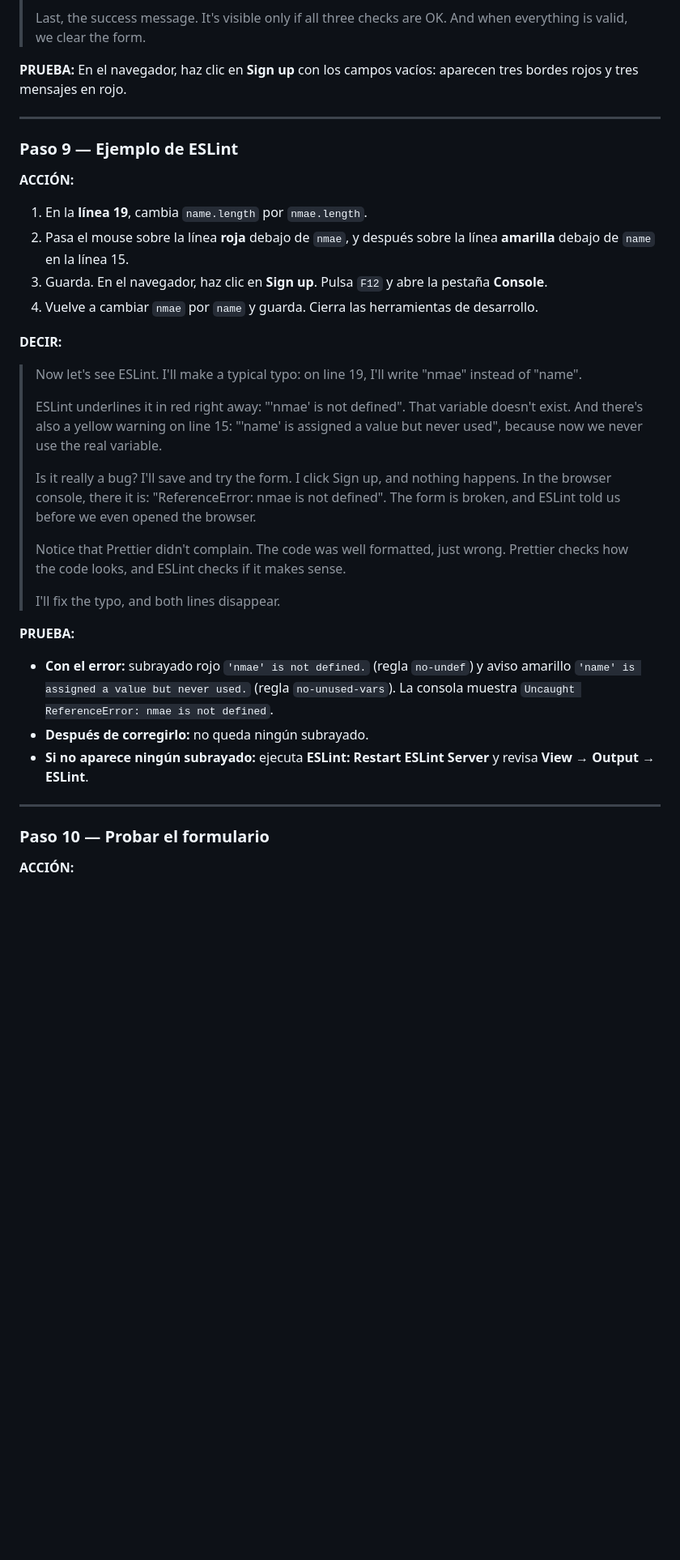
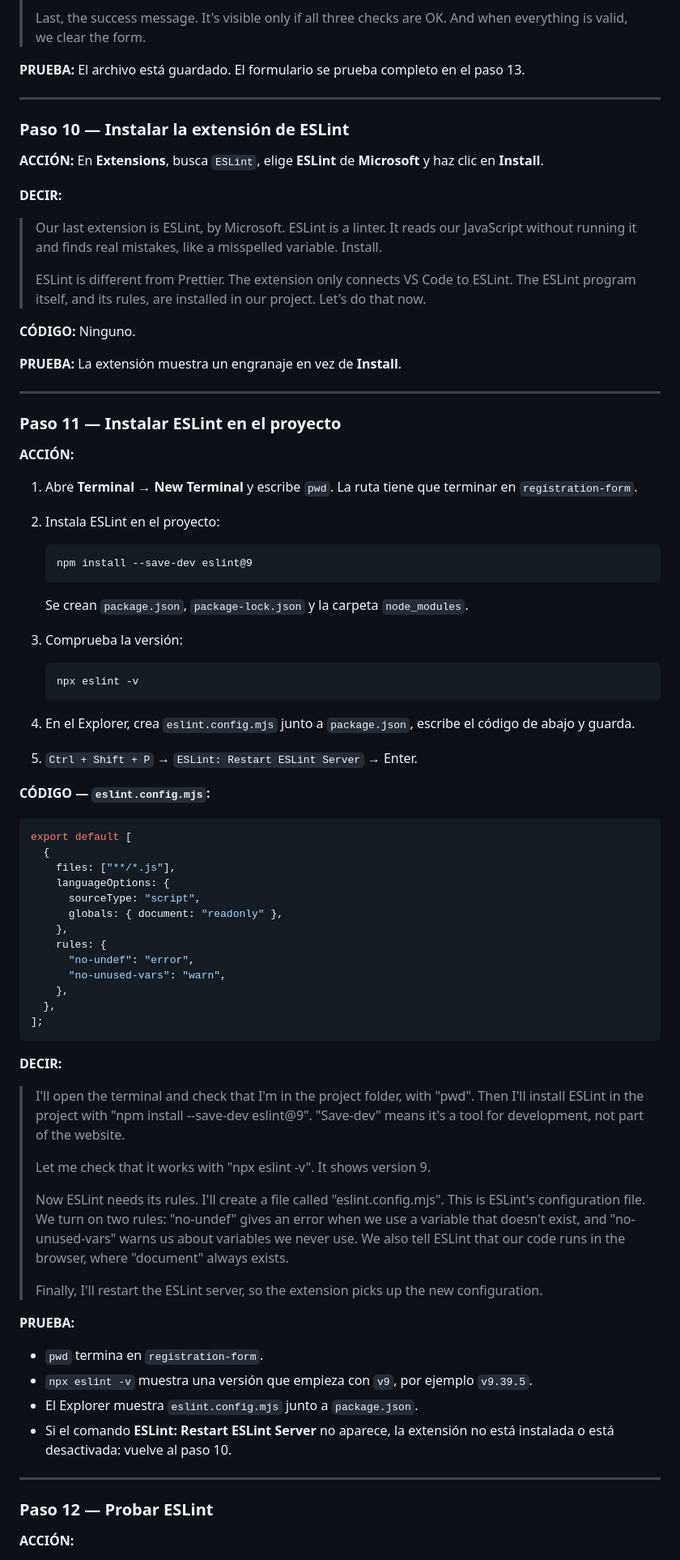
Before and after one commit to Arturogrottoli/test-videos, a Markdown page: registration-form/README.md, the part around one of its changes. Shown at 81% size. Rendered like a GitHub page; blank space fills up the shorter version.

````diff
--- a/registration-form/README.md
+++ b/registration-form/README.md
@@ -323,40 +311,86 @@ form.addEventListener("submit", (event) => {
 >
 > Last, the success message. It's visible only if all three checks are OK. And when everything is valid, we clear the form.
 
-**PRUEBA:** En el navegador, haz clic en **Sign up** con los campos vacíos: aparecen tres bordes rojos y tres mensajes en rojo.
+**PRUEBA:** El archivo está guardado. El formulario se prueba completo en el paso 13.
 
 ---
 
-### Paso 9 — Ejemplo de ESLint
+### Paso 10 — Instalar la extensión de ESLint
+
+**ACCIÓN:** En **Extensions**, busca `ESLint`, elige **ESLint** de **Microsoft** y haz clic en **Install**.
+
+**DECIR:**
+
+> Our last extension is ESLint, by Microsoft. ESLint is a linter. It reads our JavaScript without running it and finds real mistakes, like a misspelled variable. Install.
+>
+> ESLint is different from Prettier. The extension only connects VS Code to ESLint. The ESLint program itself, and its rules, are installed in our project. Let's do that now.
+
+**CÓDIGO:** Ninguno.
+
+**PRUEBA:** La extensión muestra un engranaje en vez de **Install**.
+
+---
+
+### Paso 11 — Instalar ESLint en el proyecto
 
 **ACCIÓN:**
 
-1. En la **línea 19**, cambia `name.length` por `nmae.length`.
-2. Pasa el mouse sobre la línea **roja** debajo de `nmae`, y después sobre la línea **amarilla** debajo de `name` en la línea 15.
-3. Guarda. En el navegador, haz clic en **Sign up**. Pulsa `F12` y abre la pestaña **Console**.
-4. Vuelve a cambiar `nmae` por `name` y guarda. Cierra las herramientas de desarrollo.
+1. Abre **Terminal → New Terminal** y escribe `pwd`. La ruta tiene que terminar en `registration-form`.
+2. Instala ESLint en el proyecto:
+
+   ```
+   npm install --save-dev eslint@9
+   ```
+
+   Se crean `package.json`, `package-lock.json` y la carpeta `node_modules`.
+
+3. Comprueba la versión:
+
+   ```
+   npx eslint -v
+   ```
+
+4. En el Explorer, crea `eslint.config.mjs` junto a `package.json`, escribe el código de abajo y guarda.
+5. `Ctrl + Shift + P` → `ESLint: Restart ESLint Server` → Enter.
+
+**CÓDIGO — `eslint.config.mjs`:**
+
+```js
+export default [
+  {
+    files: ["**/*.js"],
+    languageOptions: {
+      sourceType: "script",
+      globals: { document: "readonly" },
+    },
+    rules: {
+      "no-undef": "error",
+      "no-unused-vars": "warn",
+    },
+  },
+];
+```
 
 **DECIR:**
 
-> Now let's see ESLint. I'll make a typical typo: on line 19, I'll write "nmae" instead of "name".
+> I'll open the terminal and check that I'm in the project folder, with "pwd". Then I'll install ESLint in the project with "npm install --save-dev eslint@9". "Save-dev" means it's a tool for development, not part of the website.
 >
-> ESLint underlines it in red right away: "'nmae' is not defined". That variable doesn't exist. And there's also a yellow warning on line 15: "'name' is assigned a value but never used", because now we never use the real variable.
+> Let me check that it works with "npx eslint -v". It shows version 9.
 >
-> Is it really a bug? I'll save and try the form. I click Sign up, and nothing happens. In the browser console, there it is: "ReferenceError: nmae is not defined". The form is broken, and ESLint told us before we even opened the browser.
+> Now ESLint needs its rules. I'll create a file called "eslint.config.mjs". This is ESLint's configuration file. We turn on two rules: "no-undef" gives an error when we use a variable that doesn't exist, and "no-unused-vars" warns us about variables we never use. We also tell ESLint that our code runs in the browser, where "document" always exists.
 >
-> Notice that Prettier didn't complain. The code was well formatted, just wrong. Prettier checks how the code looks, and ESLint checks if it makes sense.
->
-> I'll fix the typo, and both lines disappear.
+> Finally, I'll restart the ESLint server, so the extension picks up the new configuration.
 
 **PRUEBA:**
 
-- **Con el error:** subrayado rojo `'nmae' is not defined.` (regla `no-undef`) y aviso amarillo `'name' is assigned a value but never used.` (regla `no-unused-vars`). La consola muestra `Uncaught ReferenceError: nmae is not defined`.
-- **Después de corregirlo:** no queda ningún subrayado.
-- **Si no aparece ningún subrayado:** ejecuta **ESLint: Restart ESLint Server** y revisa **View → Output → ESLint**.
+- `pwd` termina en `registration-form`.
+- `npx eslint -v` muestra una versión que empieza con `v9`, por ejemplo `v9.39.5`.
+- El Explorer muestra `eslint.config.mjs` junto a `package.json`.
+- Si el comando **ESLint: Restart ESLint Server** no aparece, la extensión no está instalada o está desactivada: vuelve al paso 10.
 
 ---
 
-### Paso 10 — Probar el formulario
+### Paso 12 — Probar ESLint
 
 **ACCIÓN:**
 
````
Also changed, not shown: other parts of registration-form/README.md (+119 -77 lines).
